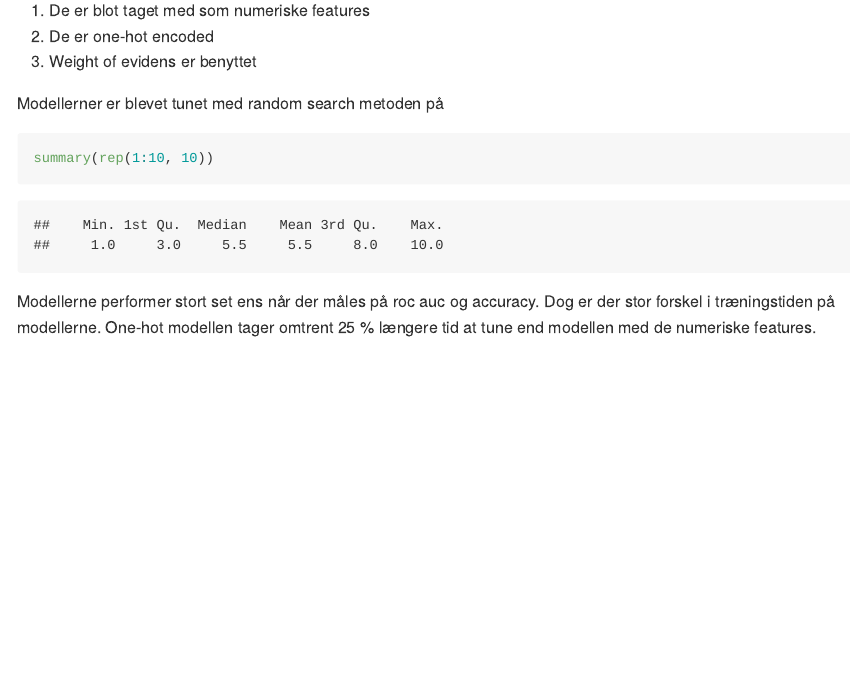
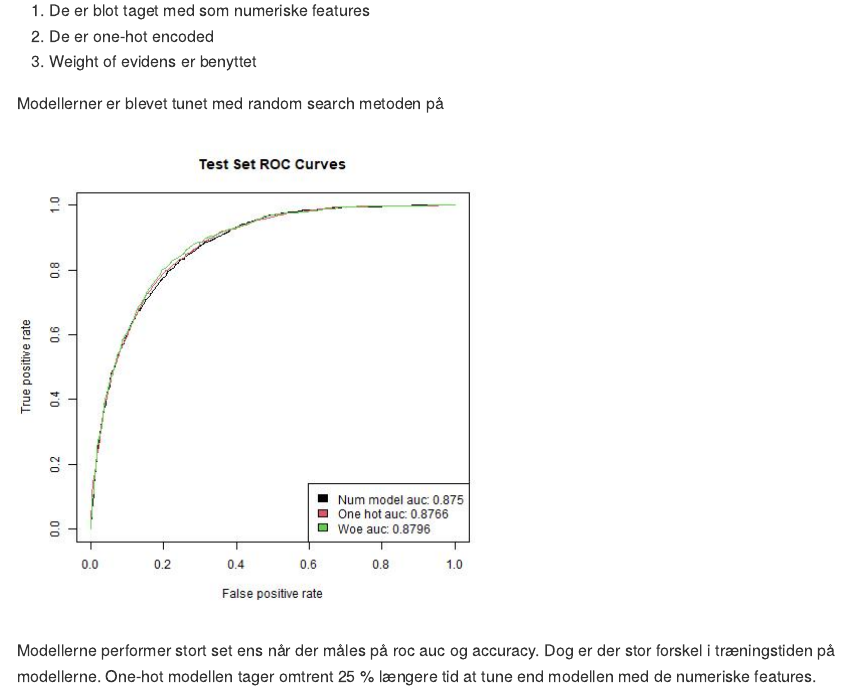
Before and after one commit to Gulde91/exploring-xgboost, an R Markdown document (README.Rmd): the page in a window 1100 px wide, from 490 px down. Rendered offline with R 4.5, knitr and Pandoc, with nearby package versions.

Commit message:
Tilføjer roc kurve

````diff
--- a/README.Rmd
+++ b/README.Rmd
@@ -1,6 +1,5 @@
 ---
 title: "Readme"
-#date: "8/22/2018"
 output: github_document
 ---
 
@@ -20,9 +19,7 @@ Her er blevet trænet 2 xgboost modeller med binær target på features der alle
 
 Modellerner er blevet tunet med random search metoden på
 
-```{r}
-summary(rep(1:10, 10))
-```
+![](./results/cat_exp_roc_plot.jpg)
 
 
 Modellerne performer stort set ens når der måles på roc auc og accuracy. Dog er der stor forskel i træningstiden på modellerne. One-hot modellen tager omtrent 25 % længere tid at tune end modellen med de numeriske features.
````
Also changed, not shown: categorical experiment.R (+1 -1 lines), README.md.
